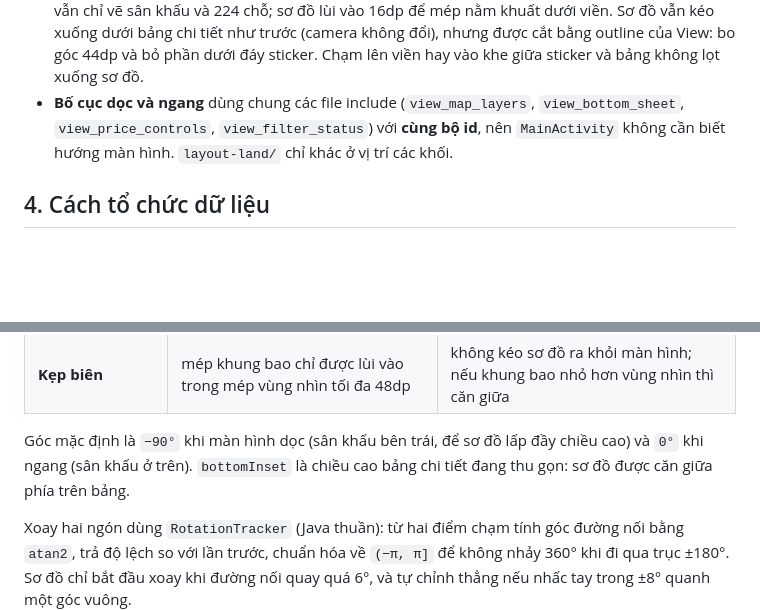
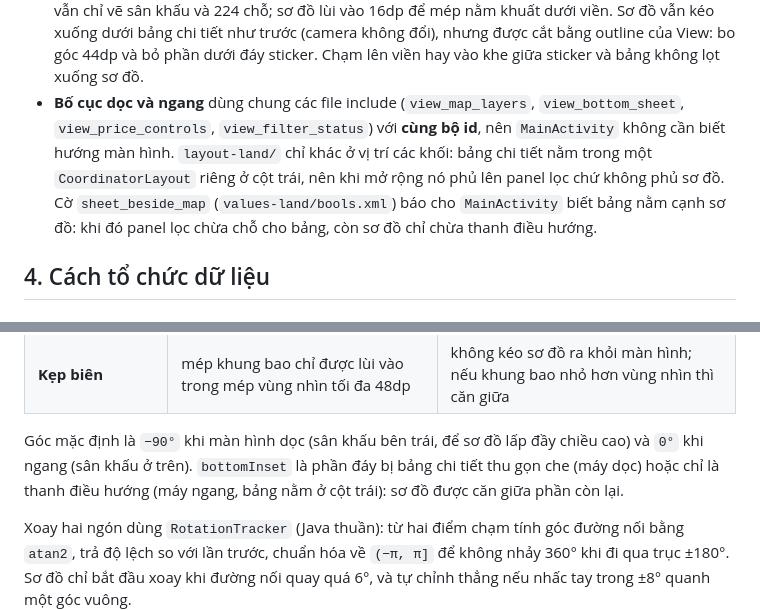
Before and after one commit to habaodunggithub/Mobile-Midterm-Project, a Markdown page: README.md, 2 parts joined by grey strips. GitHub-like rendering; blank space fills up the shorter version.

```diff
--- a/README.md
+++ b/README.md
@@ -122,7 +122,7 @@ Các quyết định kiến trúc chính:
 - **Cử chỉ:** `GestureDetector` cho kéo một ngón và chạm (`onSingleTapUp`, phản hồi tức thì, không chờ chạm đúp); zoom và xoay hai ngón tự đo, vì `ScaleGestureDetector` chỉ bắt đầu khi hai ngón cách nhau tối thiểu `getScaledMinimumScalingSpan()` (đo được 446px trên emulator Android 15) nên zoom bị trễ rõ rệt.
 - **Bottom Sheet:** `CoordinatorLayout` + `BottomSheetBehavior` (persistent sheet, sơ đồ vẫn chạm được khi sheet mở). Hai hộp thoại xác nhận là `DialogFragment` nên `FragmentManager` tự tạo lại sau khi xoay.
 - **Trang trí tách khỏi sơ đồ.** Nền poster và viền sticker là hai View riêng trong package `decor/`, không phải là chỗ, nên không vi phạm yêu cầu "mọi chỗ vẽ bởi một Custom View". `VenueMapView` vẫn chỉ vẽ sân khấu và 224 chỗ; sơ đồ lùi vào 16dp để mép nằm khuất dưới viền. Sơ đồ vẫn kéo xuống dưới bảng chi tiết như trước (camera không đổi), nhưng được cắt bằng outline của View: bo góc 44dp và bỏ phần dưới đáy sticker. Chạm lên viền hay vào khe giữa sticker và bảng không lọt xuống sơ đồ.
-- **Bố cục dọc và ngang** dùng chung các file include (`view_map_layers`, `view_bottom_sheet`, `view_price_controls`, `view_filter_status`) với **cùng bộ id**, nên `MainActivity` không cần biết hướng màn hình. `layout-land/` chỉ khác ở vị trí các khối.
+- **Bố cục dọc và ngang** dùng chung các file include (`view_map_layers`, `view_bottom_sheet`, `view_price_controls`, `view_filter_status`) với **cùng bộ id**, nên `MainActivity` không cần biết hướng màn hình. `layout-land/` chỉ khác ở vị trí các khối: bảng chi tiết nằm trong một `CoordinatorLayout` riêng ở cột trái, nên khi mở rộng nó phủ lên panel lọc chứ không phủ sơ đồ. Cờ `sheet_beside_map` (`values-land/bools.xml`) báo cho `MainActivity` biết bảng nằm cạnh sơ đồ: khi đó panel lọc chừa chỗ cho bảng, còn sơ đồ chỉ chừa thanh điều hướng.
 
 ## 4. Cách tổ chức dữ liệu
 
@@ -201,7 +201,7 @@ Khi vẽ, `VenueMapView` dựng `Matrix` từ chính bốn số này (`setScale(
 | **Giới hạn zoom** | nhỏ nhất = Fit tại góc hiện tại, lớn nhất = `6 ×` Fit tại góc mặc định | tại mức lớn nhất một ghế to khoảng 42dp |
 | **Kẹp biên** | mép khung bao chỉ được lùi vào trong mép vùng nhìn tối đa 48dp | không kéo sơ đồ ra khỏi màn hình; nếu khung bao nhỏ hơn vùng nhìn thì căn giữa |
 
-Góc mặc định là `−90°` khi màn hình dọc (sân khấu bên trái, để sơ đồ lấp đầy chiều cao) và `0°` khi ngang (sân khấu ở trên). `bottomInset` là chiều cao bảng chi tiết đang thu gọn: sơ đồ được căn giữa phía trên bảng.
+Góc mặc định là `−90°` khi màn hình dọc (sân khấu bên trái, để sơ đồ lấp đầy chiều cao) và `0°` khi ngang (sân khấu ở trên). `bottomInset` là phần đáy bị bảng chi tiết thu gọn che (máy dọc) hoặc chỉ là thanh điều hướng (máy ngang, bảng nằm ở cột trái): sơ đồ được căn giữa phần còn lại.
 
 Xoay hai ngón dùng `RotationTracker` (Java thuần): từ hai điểm chạm tính góc đường nối bằng `atan2`, trả độ lệch so với lần trước, chuẩn hóa về `(−π, π]` để không nhảy 360° khi đi qua trục ±180°. Sơ đồ chỉ bắt đầu xoay khi đường nối quay quá 6°, và tự chỉnh thẳng nếu nhấc tay trong ±8° quanh một góc vuông.
 
```
Also changed, not shown: other parts of README.md (+14 -2 lines), docs/screenshots/landscape-filter-legend.jpg.
